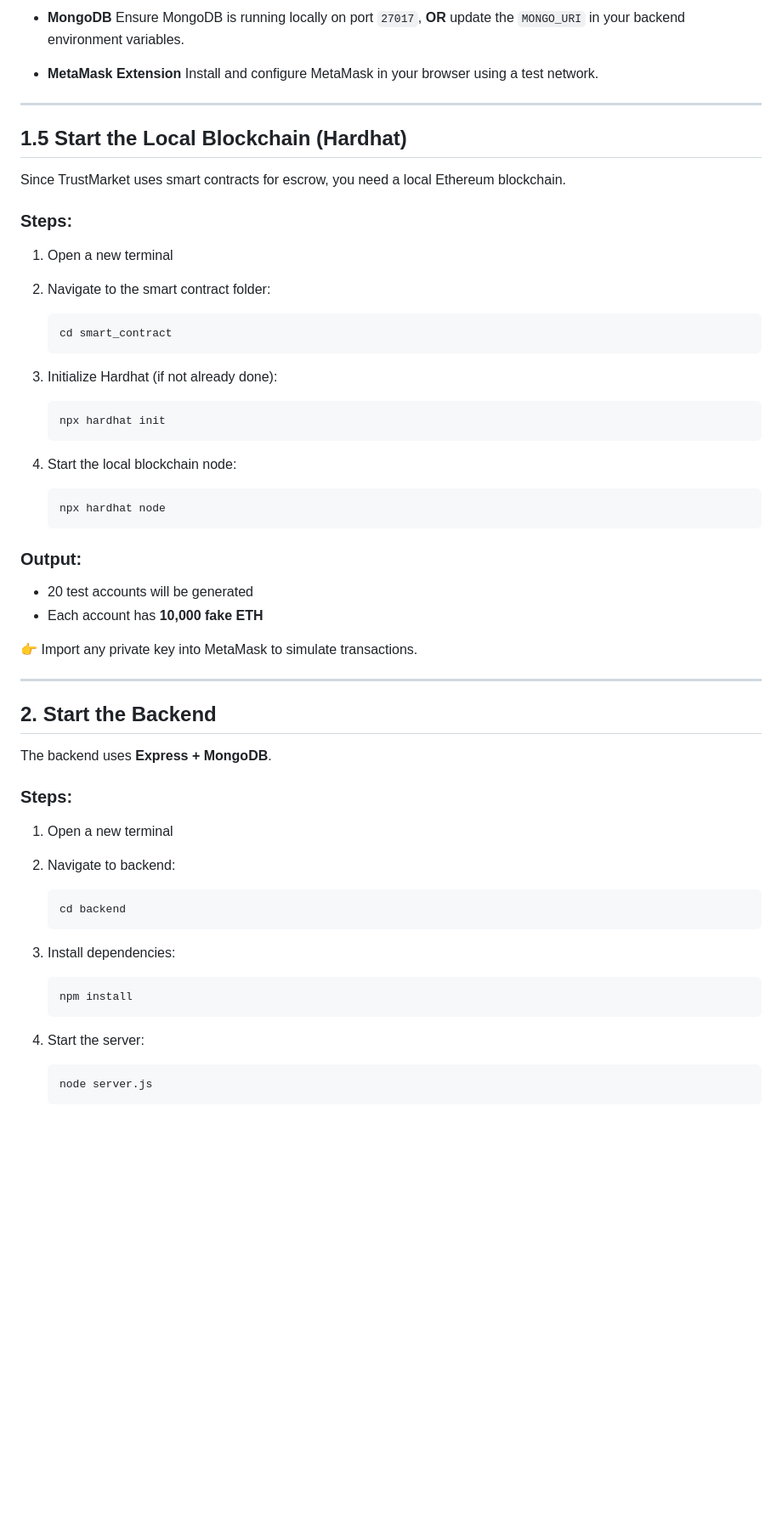
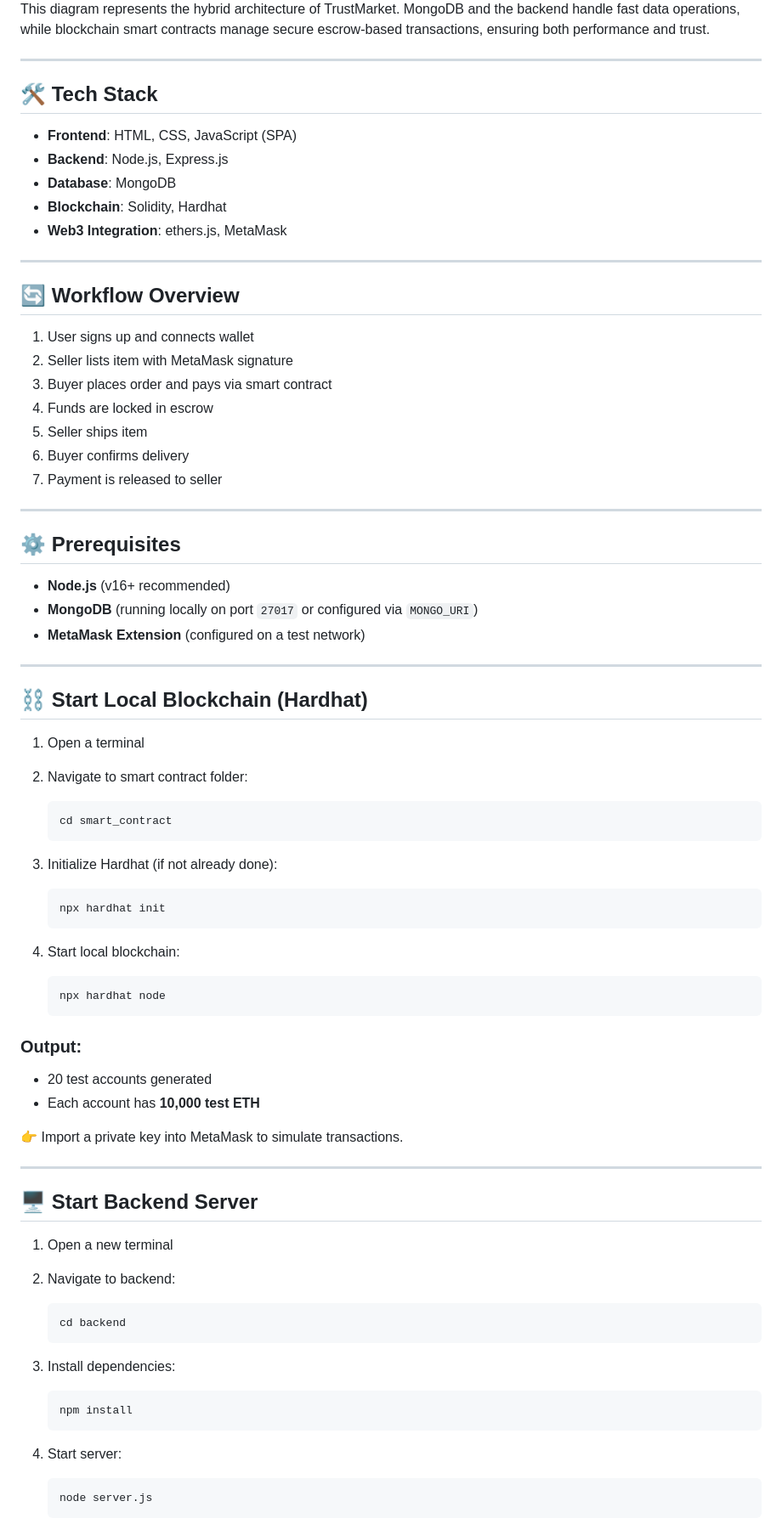
Before and after one commit to Nidhzz1005/trustmarket, a Markdown page: README.md, the part around one of its changes. Shown at 85% size. GitHub-like rendering; blank space fills up the shorter version.

````diff
--- a/README.md
+++ b/README.md
@@ -16,34 +10,53 @@ This ensures both performance and trust in buyer-seller interactions.
 
-* **MongoDB**
-  Ensure MongoDB is running locally on port `27017`,
-  **OR** update the `MONGO_URI` in your backend environment variables.
-
-* **MetaMask Extension**
-  Install and configure MetaMask in your browser using a test network.
+This diagram represents the hybrid architecture of TrustMarket.
+MongoDB and the backend handle fast data operations, while blockchain smart contracts manage secure escrow-based transactions, ensuring both performance and trust.
 
 ---
 
-## **1.5 Start the Local Blockchain (Hardhat)**
+## 🛠️ Tech Stack
 
-Since TrustMarket uses smart contracts for escrow, you need a local Ethereum blockchain.
+* **Frontend**: HTML, CSS, JavaScript (SPA)
+* **Backend**: Node.js, Express.js
+* **Database**: MongoDB
+* **Blockchain**: Solidity, Hardhat
+* **Web3 Integration**: ethers.js, MetaMask
 
-### Steps:
+---
 
-1. Open a new terminal
+## 🔄 Workflow Overview
 
-2. Navigate to the smart contract folder:
+1. User signs up and connects wallet
+2. Seller lists item with MetaMask signature
+3. Buyer places order and pays via smart contract
+4. Funds are locked in escrow
+5. Seller ships item
+6. Buyer confirms delivery
+7. Payment is released to seller
+
+---
+
+## ⚙️ Prerequisites
+
+* **Node.js** (v16+ recommended)
+* **MongoDB** (running locally on port `27017` or configured via `MONGO_URI`)
+* **MetaMask Extension** (configured on a test network)
+
+---
+
+## ⛓️ Start Local Blockchain (Hardhat)
+
+1. Open a terminal
+2. Navigate to smart contract folder:
 
    ```bash
    cd smart_contract
    ```
-
 3. Initialize Hardhat (if not already done):
 
    ```bash
    npx hardhat init
    ```
-
-4. Start the local blockchain node:
+4. Start local blockchain:
 
    ```bash
    npx hardhat node
@@ -51,34 +64,27 @@ Since TrustMarket uses smart contracts for escrow, you need a local Ethereum blo
 
 ### Output:
 
-* 20 test accounts will be generated
-* Each account has **10,000 fake ETH**
+* 20 test accounts generated
+* Each account has **10,000 test ETH**
 
-👉 Import any private key into MetaMask to simulate transactions.
+👉 Import a private key into MetaMask to simulate transactions.
 
 ---
 
-## **2. Start the Backend**
-
-The backend uses **Express + MongoDB**.
-
-### Steps:
+## 🖥️ Start Backend Server
 
 1. Open a new terminal
-
 2. Navigate to backend:
 
    ```bash
    cd backend
    ```
-
 3. Install dependencies:
 
    ```bash
    npm install
    ```
-
-4. Start the server:
+4. Start server:
 
    ```bash
    node server.js
````
Also changed, not shown: other parts of README.md (+75 -89 lines).
